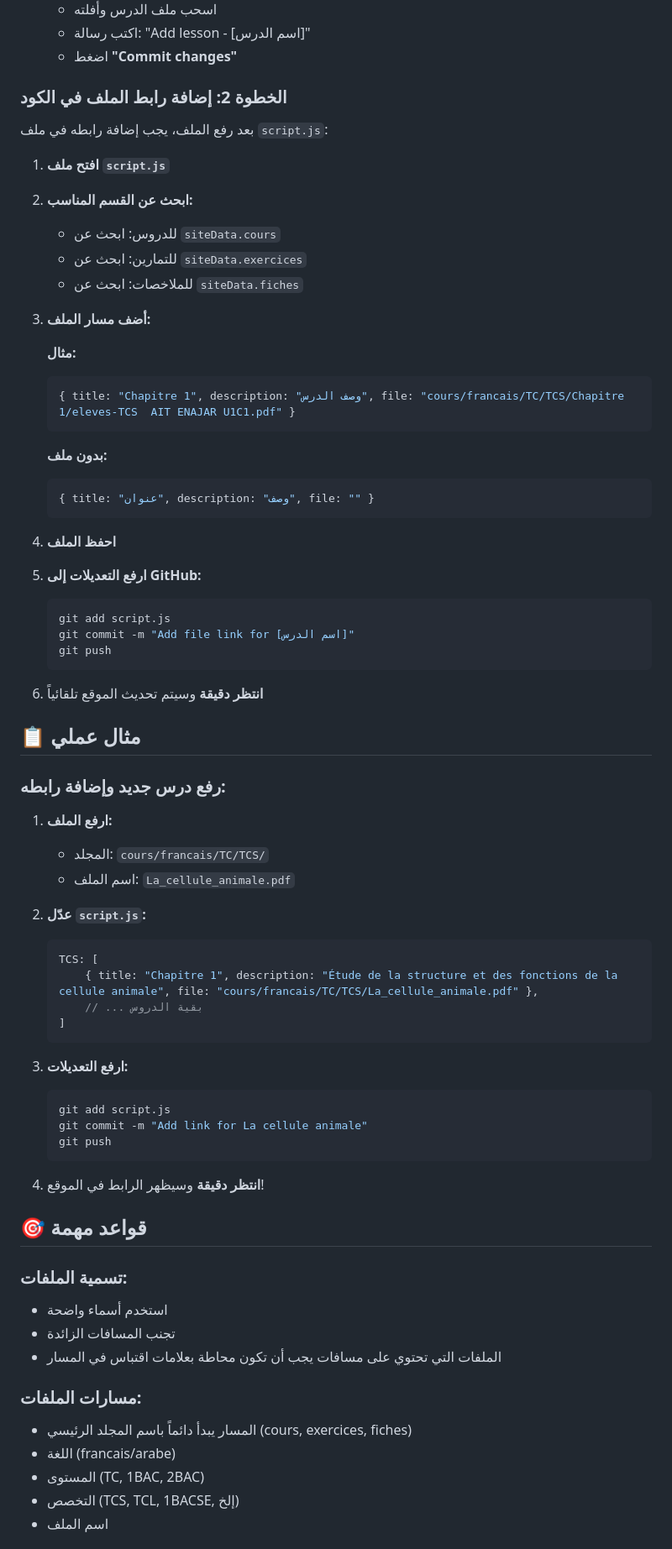
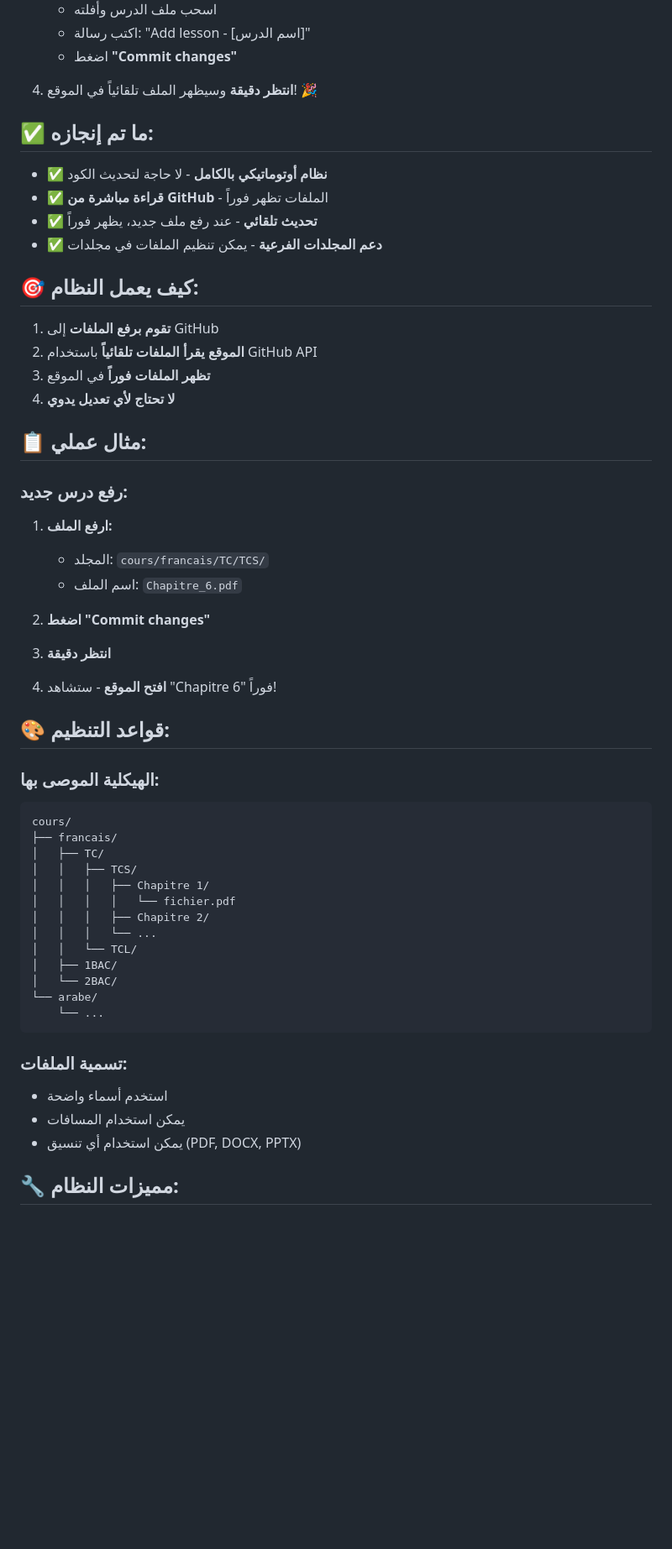
Before and after one commit to aitenajar-creator/go-svt-maroc, a Markdown page: HOW_TO_ADD_FILES.md, the part around one of its changes. Shown at 84% size. Drawn GitHub-style; blank space fills up the shorter version.

````diff
--- a/HOW_TO_ADD_FILES.md
+++ b/HOW_TO_ADD_FILES.md
@@ -22,76 +26,60 @@
    - اكتب رسالة: "Add lesson - [اسم الدرس]"
    - اضغط **"Commit changes"**
 
-### الخطوة 2: إضافة رابط الملف في الكود
+4. **انتظر دقيقة** وسيظهر الملف تلقائياً في الموقع! 🎉
 
-بعد رفع الملف، يجب إضافة رابطه في ملف `script.js`:
+## ✅ ما تم إنجازه:
 
-1. **افتح ملف `script.js`**
+- ✅ **نظام أوتوماتيكي بالكامل** - لا حاجة لتحديث الكود
+- ✅ **قراءة مباشرة من GitHub** - الملفات تظهر فوراً
+- ✅ **تحديث تلقائي** - عند رفع ملف جديد، يظهر فوراً
+- ✅ **دعم المجلدات الفرعية** - يمكن تنظيم الملفات في مجلدات
 
-2. **ابحث عن القسم المناسب:**
-   - للدروس: ابحث عن `siteData.cours`
-   - للتمارين: ابحث عن `siteData.exercices`
-   - للملاخصات: ابحث عن `siteData.fiches`
+## 🎯 كيف يعمل النظام:
 
-3. **أضف مسار الملف:**
+1. **تقوم برفع الملفات** إلى GitHub
+2. **الموقع يقرأ الملفات تلقائياً** باستخدام GitHub API
+3. **تظهر الملفات فوراً** في الموقع
+4. **لا تحتاج لأي تعديل يدوي**
 
-   **مثال:**
-   ```javascript
-   { title: "Chapitre 1", description: "وصف الدرس", file: "cours/francais/TC/TCS/Chapitre 1/eleves-TCS  AIT ENAJAR U1C1.pdf" }
-   ```
+## 📋 مثال عملي:
 
-   **بدون ملف:**
-   ```javascript
-   { title: "عنوان", description: "وصف", file: "" }
-   ```
-
-4. **احفظ الملف**
-
-5. **ارفع التعديلات إلى GitHub:**
-   ```bash
-   git add script.js
-   git commit -m "Add file link for [اسم الدرس]"
-   git push
-   ```
-
-6. **انتظر دقيقة** وسيتم تحديث الموقع تلقائياً
-
-## 📋 مثال عملي
-
-### رفع درس جديد وإضافة رابطه:
+### رفع درس جديد:
 
 1. **ارفع الملف:**
    - المجلد: `cours/francais/TC/TCS/`
-   - اسم الملف: `La_cellule_animale.pdf`
+   - اسم الملف: `Chapitre_6.pdf`
 
-2. **عدّل `script.js`:**
-   ```javascript
-   TCS: [
-       { title: "Chapitre 1", description: "Étude de la structure et des fonctions de la cellule animale", file: "cours/francais/TC/TCS/La_cellule_animale.pdf" },
-       // ... بقية الدروس
-   ]
-   ```
+2. **اضغط "Commit changes"**
 
-3. **ارفع التعديلات:**
-   ```bash
-   git add script.js
-   git commit -m "Add link for La cellule animale"
-   git push
-   ```
+3. **انتظر دقيقة**
 
-4. **انتظر دقيقة** وسيظهر الرابط في الموقع!
+4. **افتح الموقع** - ستشاهد "Chapitre 6" فوراً!
 
-## 🎯 قواعد مهمة
+## 🎨 قواعد التنظيم:
+
+### الهيكلية الموصى بها:
+
+```
+cours/
+├── francais/
+│   ├── TC/
+│   │   ├── TCS/
+│   │   │   ├── Chapitre 1/
+│   │   │   │   └── fichier.pdf
+│   │   │   ├── Chapitre 2/
+│   │   │   └── ...
+│   │   └── TCL/
+│   ├── 1BAC/
+│   └── 2BAC/
+└── arabe/
+    └── ...
+```
 
 ### تسمية الملفات:
 - استخدم أسماء واضحة
-- تجنب المسافات الزائدة
-- الملفات التي تحتوي على مسافات يجب أن تكون محاطة بعلامات اقتباس في المسار
+- يمكن استخدام المسافات
+- يمكن استخدام أي تنسيق (PDF, DOCX, PPTX)
 
-### مسارات الملفات:
-- المسار يبدأ دائماً باسم المجلد الرئيسي (cours, exercices, fiches)
-- اللغة (francais/arabe)
-- المستوى (TC, 1BAC, 2BAC)
-- التخصص (TCS, TCL, 1BACSE, إلخ)
-- اسم الملف
+## 🔧 مميزات النظام:
 
````
Also changed, not shown: other parts of HOW_TO_ADD_FILES.md (+20 -31 lines), README.md (+9 -12 lines).
